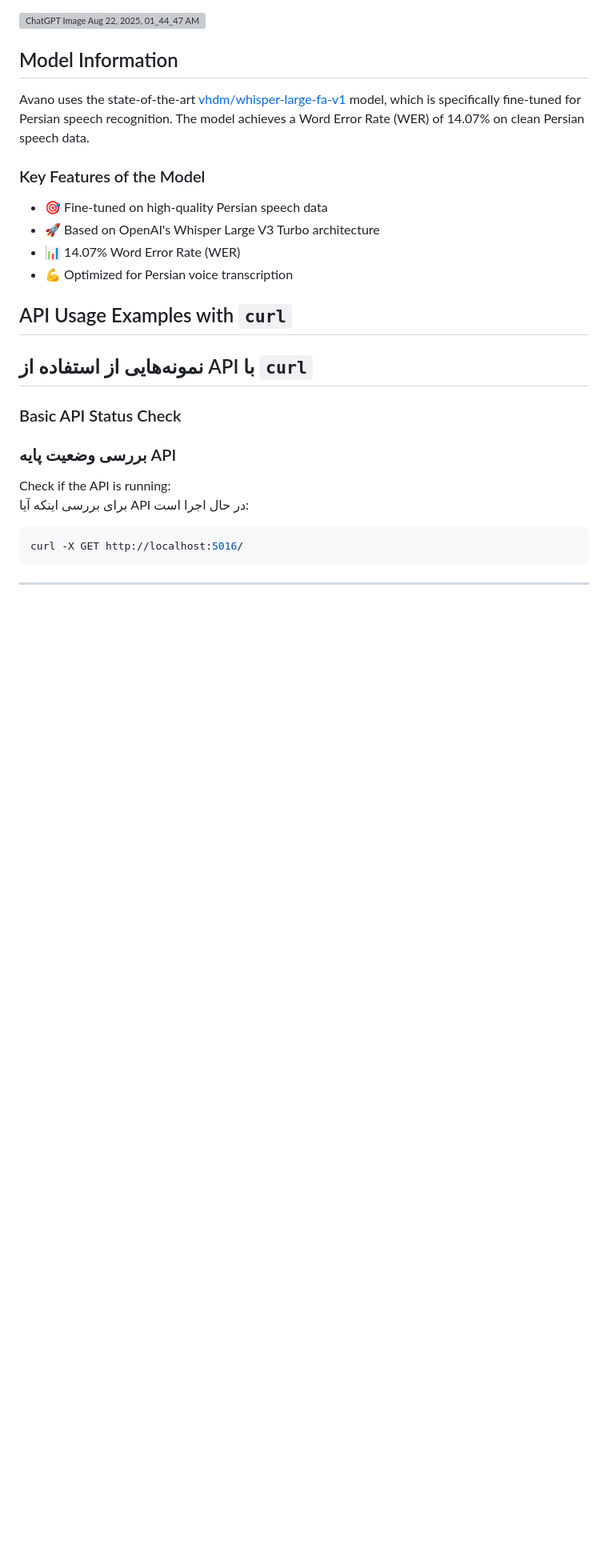
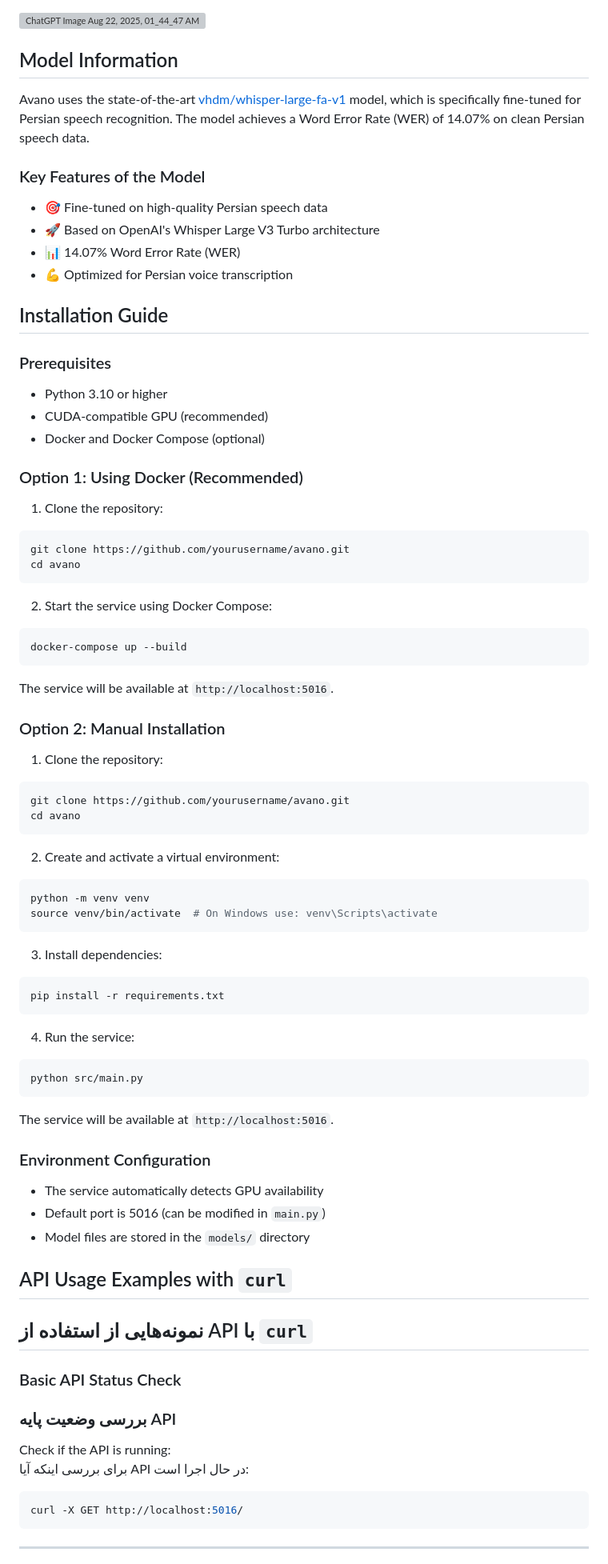
Before and after one commit to ma14ch/Avano, a Markdown page: README.md, the part around the change. Shown at 80% size. GitHub-like rendering; blank space fills up the shorter version; grey boxes are pictures that could not be loaded.

Commit message:
docs: enhance installation guide and environment configuration in README.md

````diff
--- a/README.md
+++ b/README.md
@@ -14,6 +14,57 @@ Avano uses the state-of-the-art [vhdm/whisper-large-fa-v1](https://huggingface.c
 - 🚀 Based on OpenAI's Whisper Large V3 Turbo architecture
 - 📊 14.07% Word Error Rate (WER)
 - 💪 Optimized for Persian voice transcription
+
+## Installation Guide
+
+### Prerequisites
+- Python 3.10 or higher
+- CUDA-compatible GPU (recommended)
+- Docker and Docker Compose (optional)
+
+### Option 1: Using Docker (Recommended)
+1. Clone the repository:
+```bash
+git clone https://github.com/yourusername/avano.git
+cd avano
+```
+
+2. Start the service using Docker Compose:
+```bash
+docker-compose up --build
+```
+
+The service will be available at `http://localhost:5016`.
+
+### Option 2: Manual Installation
+1. Clone the repository:
+```bash
+git clone https://github.com/yourusername/avano.git
+cd avano
+```
+
+2. Create and activate a virtual environment:
+```bash
+python -m venv venv
+source venv/bin/activate  # On Windows use: venv\Scripts\activate
+```
+
+3. Install dependencies:
+```bash
+pip install -r requirements.txt
+```
+
+4. Run the service:
+```bash
+python src/main.py
+```
+
+The service will be available at `http://localhost:5016`.
+
+### Environment Configuration
+- The service automatically detects GPU availability
+- Default port is 5016 (can be modified in `main.py`)
+- Model files are stored in the `models/` directory
 
 ## API Usage Examples with `curl`
 ## نمونه‌هایی از استفاده از API با `curl`
````
